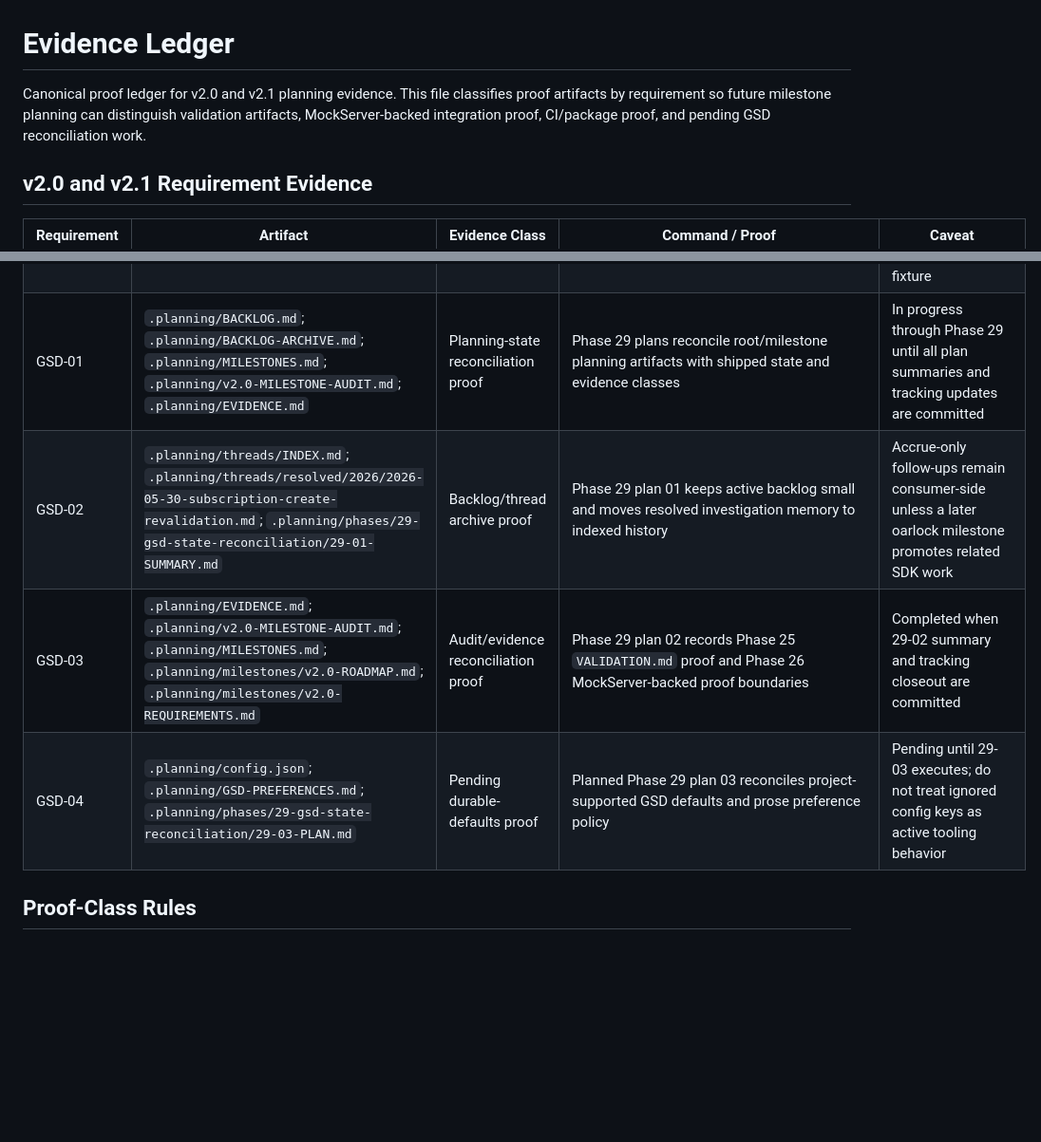
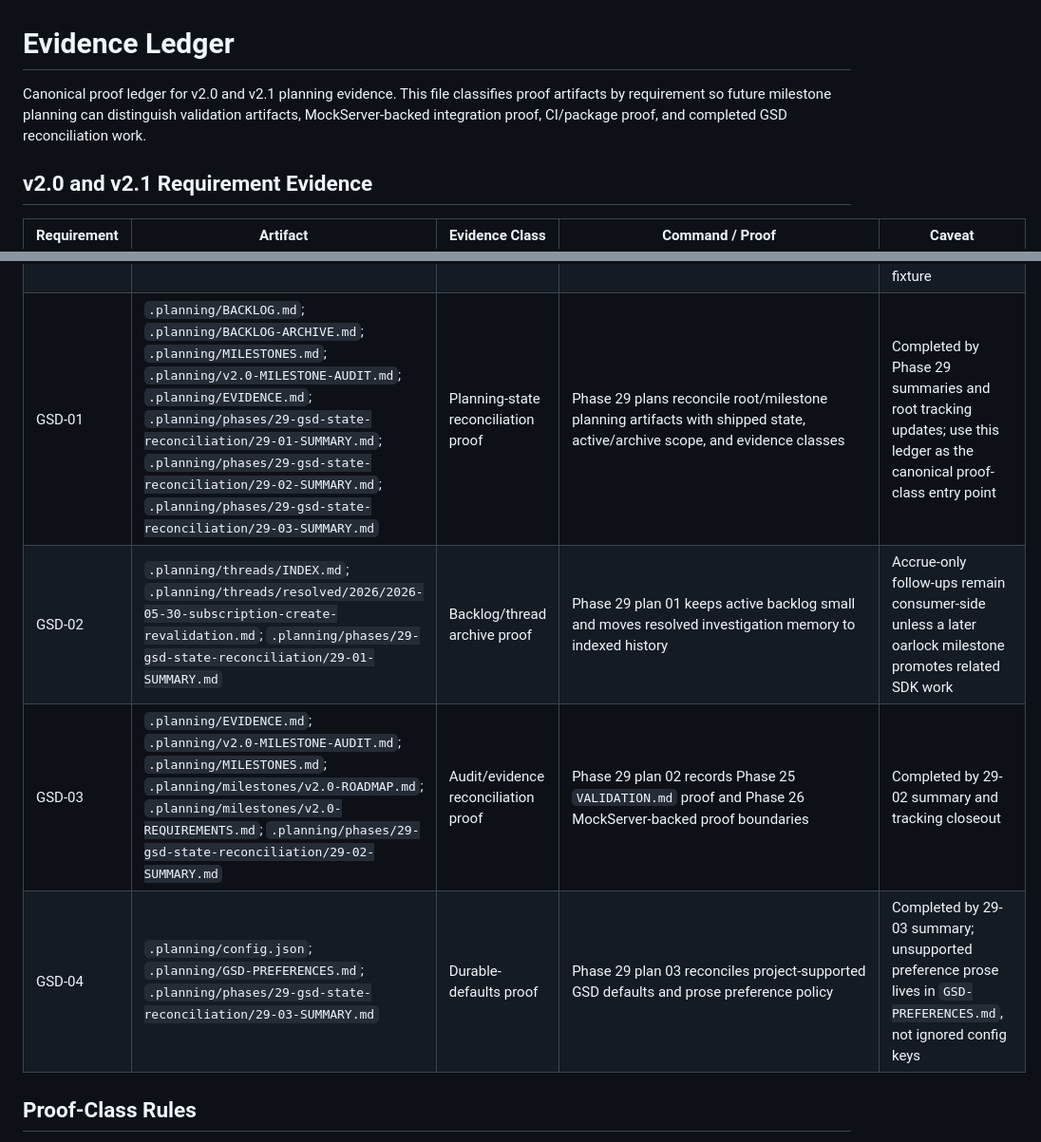
Before and after one commit to szTheory/oarlock, a Markdown page: .planning/EVIDENCE.md, 2 parts joined by grey strips. Shown at 95% size. GitHub-like rendering; blank space fills up the shorter version.

Commit message:
docs(29): close evidence ledger verification gap

```diff
--- a/.planning/EVIDENCE.md
+++ b/.planning/EVIDENCE.md
@@ -1,6 +1,6 @@
 # Evidence Ledger
 
-Canonical proof ledger for v2.0 and v2.1 planning evidence. This file classifies proof artifacts by requirement so future milestone planning can distinguish validation artifacts, MockServer-backed integration proof, CI/package proof, and pending GSD reconciliation work.
+Canonical proof ledger for v2.0 and v2.1 planning evidence. This file classifies proof artifacts by requirement so future milestone planning can distinguish validation artifacts, MockServer-backed integration proof, CI/package proof, and completed GSD reconciliation work.
 
 ## v2.0 and v2.1 Requirement Evidence
 
@@ -16,10 +16,10 @@ Canonical proof ledger for v2.0 and v2.1 planning evidence. This file classifies
 | PROOF-02 | `.planning/phases/28-ci-demo-and-package-proof/28-VALIDATION.md`; `.planning/phases/28-ci-demo-and-package-proof/28-02-SUMMARY.md` | Demo PostgreSQL CI proof | Demo test job with PostgreSQL service is tracked as Phase 28 proof work | Local machines may not exactly match GitHub service-container networking |
 | PROOF-03 | `.planning/phases/28-ci-demo-and-package-proof/28-VALIDATION.md`; `.planning/phases/28-ci-demo-and-package-proof/28-02-SUMMARY.md` | Downstream package smoke proof | Package smoke path uses `bin/package_smoke.sh` and unpacked Hex artifact proof for a fresh Mix consumer | Package smoke proves install/compile path, not new runtime API behavior |
 | PROOF-04 | `.planning/phases/28-ci-demo-and-package-proof/28-VALIDATION.md`; `.planning/phases/28-ci-demo-and-package-proof/28-01-SUMMARY.md`; `.planning/phases/28-ci-demo-and-package-proof/28-02-SUMMARY.md` | Optional dependency and MockServer boundary proof | Optional `plug`/`bandit` behavior and `Paddle.MockServer` compile boundary are verified or documented by Phase 28 | Optional dependencies are required for MockServer use; core SDK consumers should not need them unless using that fixture |
-| GSD-01 | `.planning/BACKLOG.md`; `.planning/BACKLOG-ARCHIVE.md`; `.planning/MILESTONES.md`; `.planning/v2.0-MILESTONE-AUDIT.md`; `.planning/EVIDENCE.md` | Planning-state reconciliation proof | Phase 29 plans reconcile root/milestone planning artifacts with shipped state and evidence classes | In progress through Phase 29 until all plan summaries and tracking updates are committed |
+| GSD-01 | `.planning/BACKLOG.md`; `.planning/BACKLOG-ARCHIVE.md`; `.planning/MILESTONES.md`; `.planning/v2.0-MILESTONE-AUDIT.md`; `.planning/EVIDENCE.md`; `.planning/phases/29-gsd-state-reconciliation/29-01-SUMMARY.md`; `.planning/phases/29-gsd-state-reconciliation/29-02-SUMMARY.md`; `.planning/phases/29-gsd-state-reconciliation/29-03-SUMMARY.md` | Planning-state reconciliation proof | Phase 29 plans reconcile root/milestone planning artifacts with shipped state, active/archive scope, and evidence classes | Completed by Phase 29 summaries and root tracking updates; use this ledger as the canonical proof-class entry point |
 | GSD-02 | `.planning/threads/INDEX.md`; `.planning/threads/resolved/2026/2026-05-30-subscription-create-revalidation.md`; `.planning/phases/29-gsd-state-reconciliation/29-01-SUMMARY.md` | Backlog/thread archive proof | Phase 29 plan 01 keeps active backlog small and moves resolved investigation memory to indexed history | Accrue-only follow-ups remain consumer-side unless a later oarlock milestone promotes related SDK work |
-| GSD-03 | `.planning/EVIDENCE.md`; `.planning/v2.0-MILESTONE-AUDIT.md`; `.planning/MILESTONES.md`; `.planning/milestones/v2.0-ROADMAP.md`; `.planning/milestones/v2.0-REQUIREMENTS.md` | Audit/evidence reconciliation proof | Phase 29 plan 02 records Phase 25 `VALIDATION.md` proof and Phase 26 MockServer-backed proof boundaries | Completed when 29-02 summary and tracking closeout are committed |
-| GSD-04 | `.planning/config.json`; `.planning/GSD-PREFERENCES.md`; `.planning/phases/29-gsd-state-reconciliation/29-03-PLAN.md` | Pending durable-defaults proof | Planned Phase 29 plan 03 reconciles project-supported GSD defaults and prose preference policy | Pending until 29-03 executes; do not treat ignored config keys as active tooling behavior |
+| GSD-03 | `.planning/EVIDENCE.md`; `.planning/v2.0-MILESTONE-AUDIT.md`; `.planning/MILESTONES.md`; `.planning/milestones/v2.0-ROADMAP.md`; `.planning/milestones/v2.0-REQUIREMENTS.md`; `.planning/phases/29-gsd-state-reconciliation/29-02-SUMMARY.md` | Audit/evidence reconciliation proof | Phase 29 plan 02 records Phase 25 `VALIDATION.md` proof and Phase 26 MockServer-backed proof boundaries | Completed by 29-02 summary and tracking closeout |
+| GSD-04 | `.planning/config.json`; `.planning/GSD-PREFERENCES.md`; `.planning/phases/29-gsd-state-reconciliation/29-03-SUMMARY.md` | Durable-defaults proof | Phase 29 plan 03 reconciles project-supported GSD defaults and prose preference policy | Completed by 29-03 summary; unsupported preference prose lives in `GSD-PREFERENCES.md`, not ignored config keys |
 
 ## Proof-Class Rules
 
```
